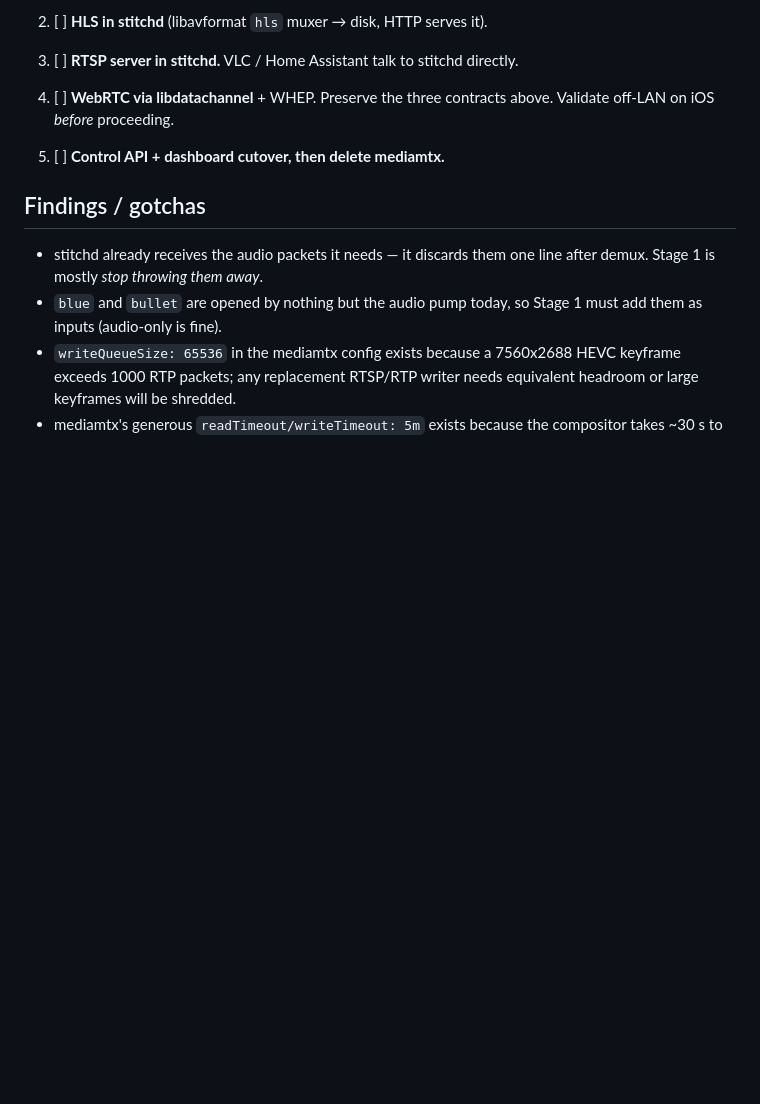
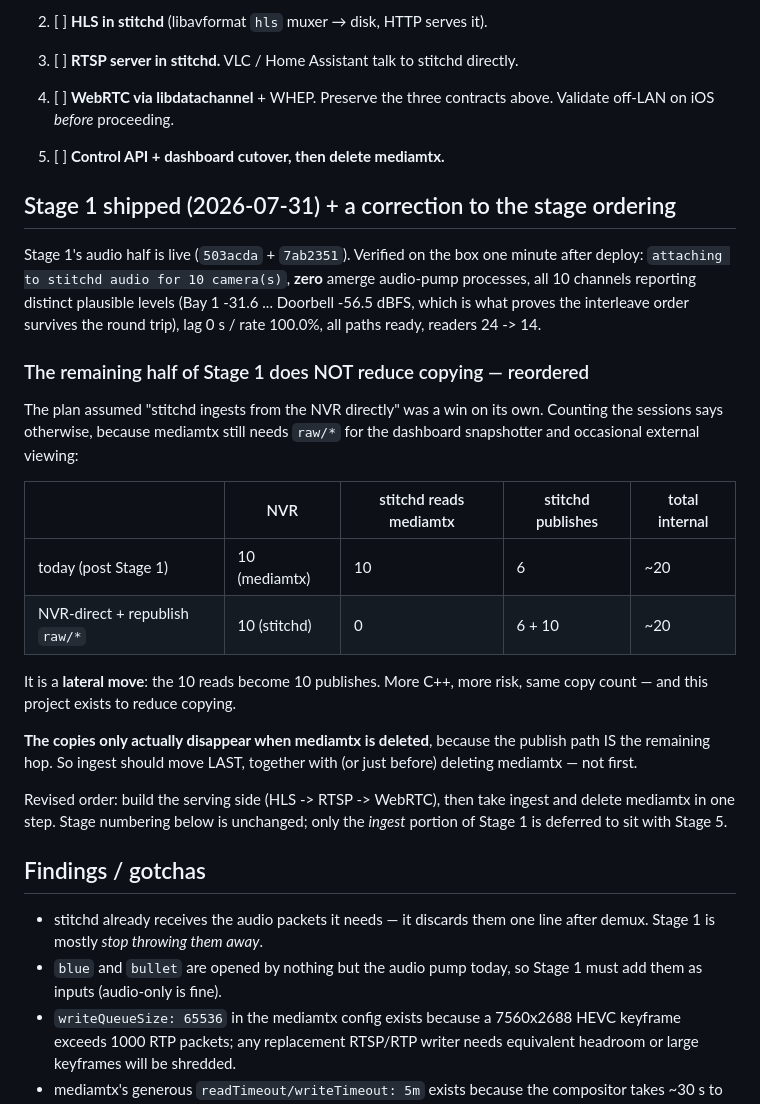
Before and after one commit to cinderblock/restitch, a Markdown page: plans/stitchd-absorb-mediamtx.md, the part around the change. Rendered like a GitHub page; blank space fills up the shorter version.

Commit message:
plan: stage 1 audio shipped; defer the ingest half
Records the live verification, and corrects an ordering assumption in this
plan. "stitchd ingests from the NVR directly" is not a win on its own:
mediamtx still needs raw/* for the snapshotter and occasional external
viewing, so the 10 reads simply become 10 publishes — same internal copy
count, more C++, more risk.

The copies only vanish when mediamtx is deleted, because the publish path
is the remaining hop. So ingest moves last, alongside the deletion, and
the serving side (HLS -> RTSP -> WebRTC) comes first.

Co-Authored-By: Claude Opus 4.8 <noreply@anthropic.com>

```diff
--- a/plans/stitchd-absorb-mediamtx.md
+++ b/plans/stitchd-absorb-mediamtx.md
@@ -113,6 +113,37 @@ discard bug dies in Stage 1.
 
 5. [ ] **Control API + dashboard cutover, then delete mediamtx.**
 
+## Stage 1 shipped (2026-07-31) + a correction to the stage ordering
+
+Stage 1's audio half is live (`503acda` + `7ab2351`). Verified on the box one
+minute after deploy: `attaching to stitchd audio for 10 camera(s)`, **zero**
+amerge audio-pump processes, all 10 channels reporting distinct plausible levels
+(Bay 1 -31.6 ... Doorbell -56.5 dBFS, which is what proves the interleave order
+survives the round trip), lag 0 s / rate 100.0%, all paths ready, readers 24 ->
+14.
+
+### The remaining half of Stage 1 does NOT reduce copying — reordered
+
+The plan assumed "stitchd ingests from the NVR directly" was a win on its own.
+Counting the sessions says otherwise, because mediamtx still needs `raw/*` for
+the dashboard snapshotter and occasional external viewing:
+
+| | NVR | stitchd reads mediamtx | stitchd publishes | total internal |
+| --- | --- | --- | --- | --- |
+| today (post Stage 1) | 10 (mediamtx) | 10 | 6 | ~20 |
+| NVR-direct + republish `raw/*` | 10 (stitchd) | 0 | 6 + 10 | ~20 |
+
+It is a **lateral move**: the 10 reads become 10 publishes. More C++, more risk,
+same copy count — and this project exists to reduce copying.
+
+**The copies only actually disappear when mediamtx is deleted**, because the
+publish path IS the remaining hop. So ingest should move LAST, together with (or
+just before) deleting mediamtx — not first.
+
+Revised order: build the serving side (HLS -> RTSP -> WebRTC), then take ingest
+and delete mediamtx in one step. Stage numbering below is unchanged; only the
+*ingest* portion of Stage 1 is deferred to sit with Stage 5.
+
 ## Findings / gotchas
 
 - stitchd already receives the audio packets it needs — it discards them one
```
